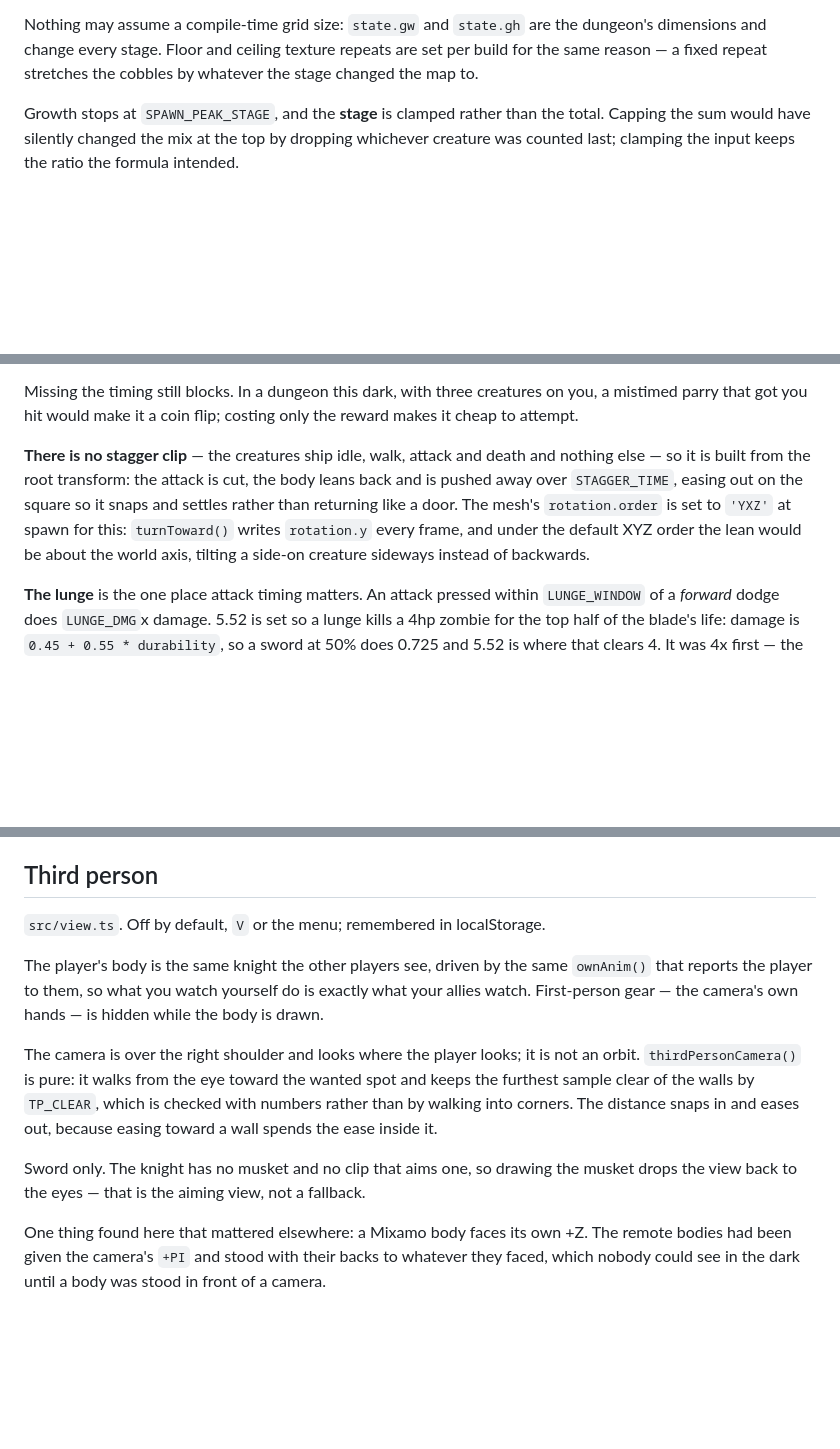
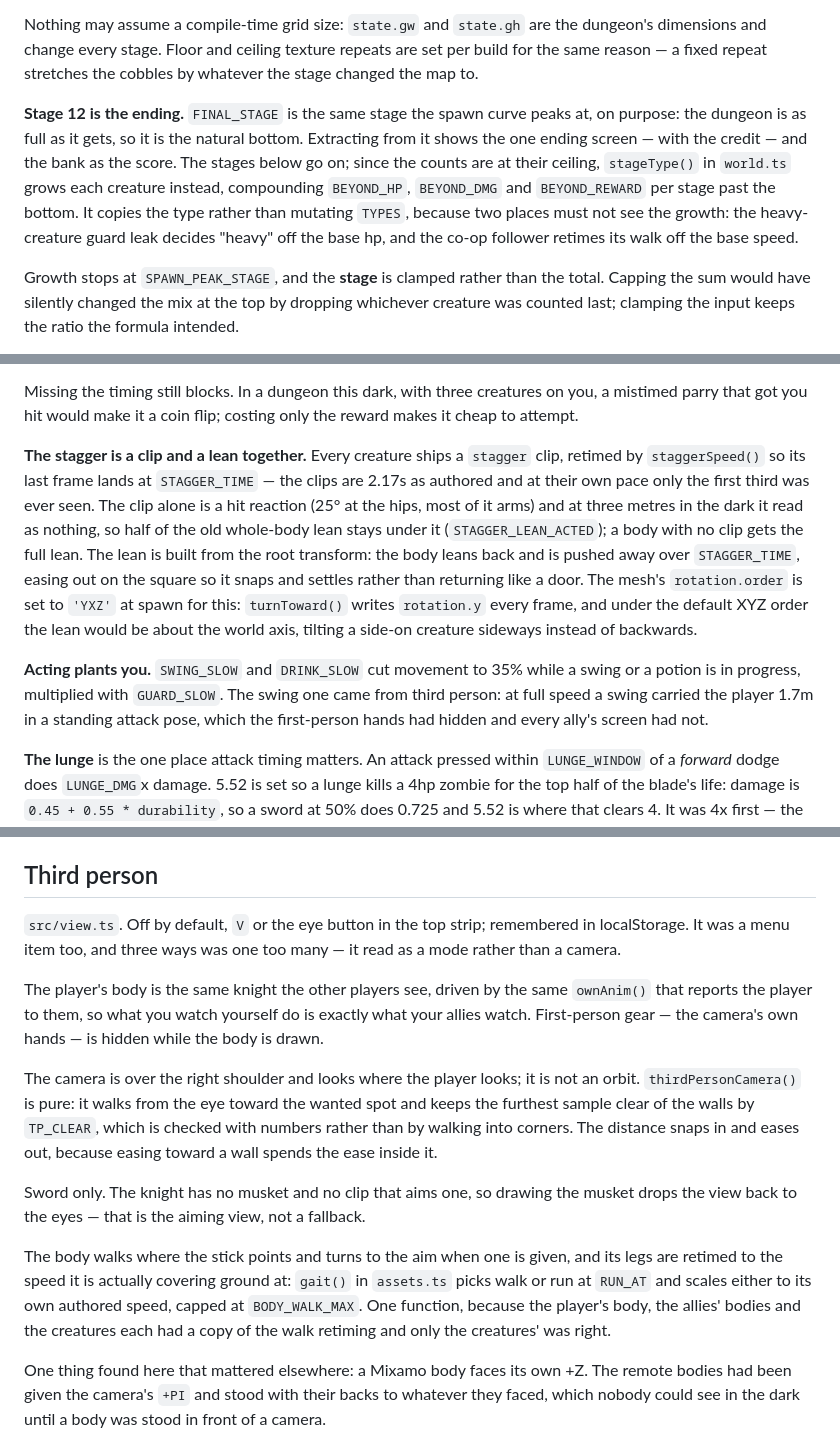
Before and after one commit to code0xff/dungeon, a Markdown page: docs/architecture.md, 3 parts joined by grey strips. GitHub-like rendering; blank space fills up the shorter version.

```diff
--- a/docs/architecture.md
+++ b/docs/architecture.md
@@ -153,6 +153,16 @@ Nothing may assume a compile-time grid size: `state.gw` and `state.gh` are the
 dungeon's dimensions and change every stage. Floor and ceiling texture repeats
 are set per build for the same reason — a fixed repeat stretches the cobbles by
 whatever the stage changed the map to.
+
+**Stage 12 is the ending.** `FINAL_STAGE` is the same stage the spawn curve
+peaks at, on purpose: the dungeon is as full as it gets, so it is the natural
+bottom. Extracting from it shows the one ending screen — with the credit — and
+the bank as the score. The stages below go on; since the counts are at their
+ceiling, `stageType()` in `world.ts` grows each creature instead, compounding
+`BEYOND_HP`, `BEYOND_DMG` and `BEYOND_REWARD` per stage past the bottom. It
+copies the type rather than mutating `TYPES`, because two places must not see
+the growth: the heavy-creature guard leak decides "heavy" off the base hp, and
+the co-op follower retimes its walk off the base speed.
 
 Growth stops at `SPAWN_PEAK_STAGE`, and the **stage** is clamped rather than the
 total. Capping the sum would have silently changed the mix at the top by
@@ -351,13 +361,24 @@ Missing the timing still blocks. In a dungeon this dark, with three creatures on
 you, a mistimed parry that got you hit would make it a coin flip; costing only
 the reward makes it cheap to attempt.
 
-**There is no stagger clip** — the creatures ship idle, walk, attack and death
-and nothing else — so it is built from the root transform: the attack is cut, the
-body leans back and is pushed away over `STAGGER_TIME`, easing out on the square
-so it snaps and settles rather than returning like a door. The mesh's
+**The stagger is a clip and a lean together.** Every creature ships a
+`stagger` clip, retimed by `staggerSpeed()` so its last frame lands at
+`STAGGER_TIME` — the clips are 2.17s as authored and at their own pace only the
+first third was ever seen. The clip alone is a hit reaction (25° at the hips,
+most of it arms) and at three metres in the dark it read as nothing, so half of
+the old whole-body lean stays under it (`STAGGER_LEAN_ACTED`); a body with no
+clip gets the full lean. The lean is built from the root transform: the body
+leans back and is pushed away over `STAGGER_TIME`, easing out on the square so
+it snaps and settles rather than returning like a door. The mesh's
 `rotation.order` is set to `'YXZ'` at spawn for this: `turnToward()` writes
 `rotation.y` every frame, and under the default XYZ order the lean would be about
 the world axis, tilting a side-on creature sideways instead of backwards.
+
+**Acting plants you.** `SWING_SLOW` and `DRINK_SLOW` cut movement to 35% while
+a swing or a potion is in progress, multiplied with `GUARD_SLOW`. The swing one
+came from third person: at full speed a swing carried the player 1.7m in a
+standing attack pose, which the first-person hands had hidden and every ally's
+screen had not.
 
 **The lunge** is the one place attack timing matters. An attack pressed within
 `LUNGE_WINDOW` of a *forward* dodge does `LUNGE_DMG`x damage. 5.52 is set so a
@@ -473,7 +494,9 @@ content-hashed bundles are never touched, only superseded assets are.
 
 ## Third person
 
-`src/view.ts`. Off by default, `V` or the menu; remembered in localStorage.
+`src/view.ts`. Off by default, `V` or the eye button in the top strip;
+remembered in localStorage. It was a menu item too, and three ways was one too
+many — it read as a mode rather than a camera.
 
 The player's body is the same knight the other players see, driven by the same
 `ownAnim()` that reports the player to them, so what you watch yourself do is
@@ -489,6 +512,13 @@ snaps in and eases out, because easing toward a wall spends the ease inside it.
 Sword only. The knight has no musket and no clip that aims one, so drawing the
 musket drops the view back to the eyes — that is the aiming view, not a
 fallback.
+
+The body walks where the stick points and turns to the aim when one is given,
+and its legs are retimed to the speed it is actually covering ground at:
+`gait()` in `assets.ts` picks walk or run at `RUN_AT` and scales either to its
+own authored speed, capped at `BODY_WALK_MAX`. One function, because the
+player's body, the allies' bodies and the creatures each had a copy of the walk
+retiming and only the creatures' was right.
 
 One thing found here that mattered elsewhere: a Mixamo body faces its own +Z.
 The remote bodies had been given the camera's `+PI` and stood with their backs
```
Also changed, not shown: README.md (+21 -7 lines), docs/assets.md (+7 -0 lines).
